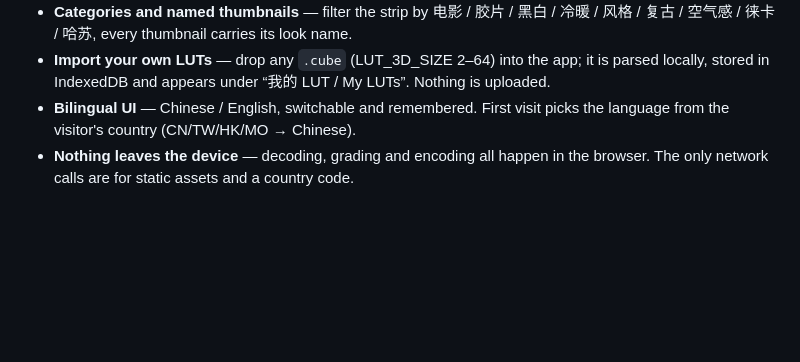
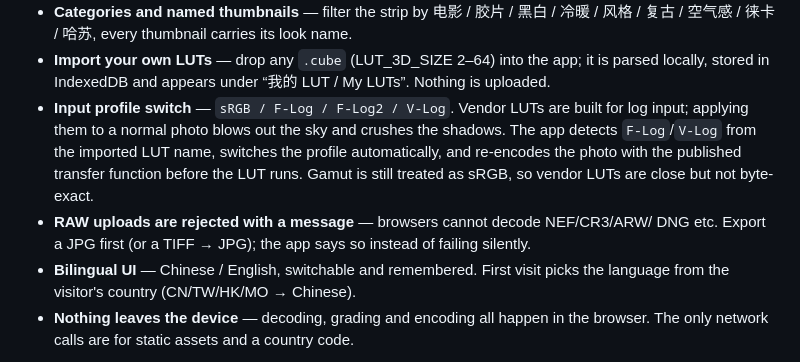
Before and after one commit to shisongsong/lut-studio, a Markdown page: README.md, the part around the change. Drawn GitHub-style; blank space fills up the shorter version.

Commit message:
Distinguish input profile: sRGB / F-Log / F-Log2 / V-Log
Vendor LUTs are built for log input, so applying them to a JPG produced blown
highlights and crushed shadows — the 'why does the real LUT look wrong' problem.

- Shader gains an input-profile step: when a log profile is selected the photo is
  linearised and re-encoded with the published Fujifilm F-Log / F-Log2 or
  Panasonic V-Log transfer function before the LUT runs
- Importing a LUT named *F-Log* / *V-Log* switches the profile automatically
- A sRGB / F-Log / F-Log2 / V-Log button in the quick row cycles manually
- RAW uploads (NEF/CR3/ARW/DNG/…) now show a clear message instead of a generic
  decode error, since browsers cannot decode them
- Docs updated on /get-luts and README; gamut is still sRGB so vendor LUTs are
  close but not byte-exact

```diff
--- a/README.md
+++ b/README.md
@@ -33,6 +33,15 @@ Dual-LUT stacking:
 - **Import your own LUTs** — drop any `.cube` (LUT_3D_SIZE 2–64) into the app;
   it is parsed locally, stored in IndexedDB and appears under “我的 LUT / My LUTs”.
   Nothing is uploaded.
+- **Input profile switch** — `sRGB / F-Log / F-Log2 / V-Log`. Vendor LUTs are built
+  for log input; applying them to a normal photo blows out the sky and crushes the
+  shadows. The app detects `F-Log`/`V-Log` from the imported LUT name, switches the
+  profile automatically, and re-encodes the photo with the published transfer
+  function before the LUT runs. Gamut is still treated as sRGB, so vendor LUTs are
+  close but not byte-exact.
+- **RAW uploads are rejected with a message** — browsers cannot decode NEF/CR3/ARW/
+  DNG etc. Export a JPG first (or a TIFF → JPG); the app says so instead of failing
+  silently.
 - **Bilingual UI** — Chinese / English, switchable and remembered. First visit
   picks the language from the visitor's country (CN/TW/HK/MO → Chinese).
 - **Nothing leaves the device** — decoding, grading and encoding all happen in
```
Also changed, not shown: docs/screens/log-input-mode.jpg (added), 4 other files.
